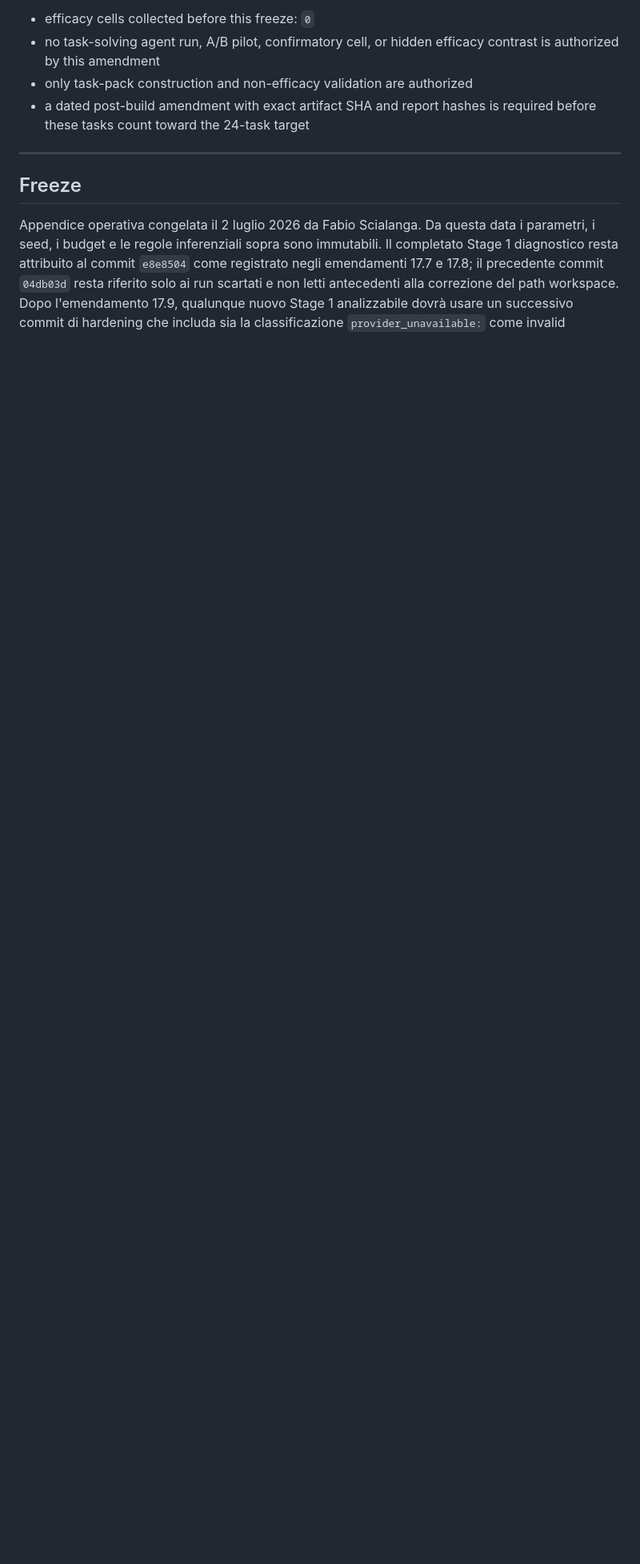
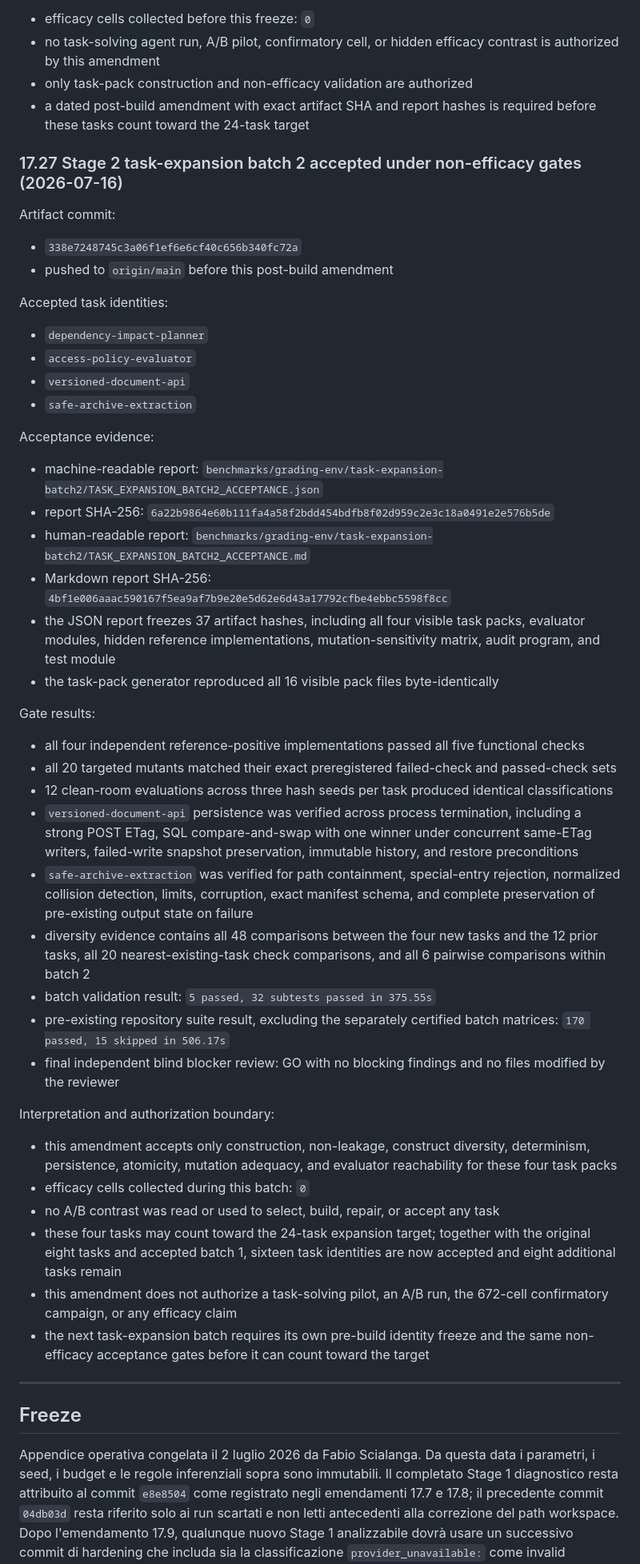
Before and after one commit to fabioscialanga/AgentHarness, a Markdown page: benchmarks/PREREGISTRATION.md, the part around the change. Shown at 80% size. Drawn GitHub-style; blank space fills up the shorter version.

Commit message:
Record second task expansion acceptance

```diff
--- a/benchmarks/PREREGISTRATION.md
+++ b/benchmarks/PREREGISTRATION.md
@@ -1381,6 +1381,45 @@ Authorization boundary:
 - only task-pack construction and non-efficacy validation are authorized
 - a dated post-build amendment with exact artifact SHA and report hashes is required before these tasks count toward the 24-task target
 
+### 17.27 Stage 2 task-expansion batch 2 accepted under non-efficacy gates (2026-07-16)
+
+Artifact commit:
+- `338e7248745c3a06f1ef6e6cf40c656b340fc72a`
+- pushed to `origin/main` before this post-build amendment
+
+Accepted task identities:
+- `dependency-impact-planner`
+- `access-policy-evaluator`
+- `versioned-document-api`
+- `safe-archive-extraction`
+
+Acceptance evidence:
+- machine-readable report: `benchmarks/grading-env/task-expansion-batch2/TASK_EXPANSION_BATCH2_ACCEPTANCE.json`
+- report SHA-256: `6a22b9864e60b111fa4a58f2bdd454bdfb8f02d959c2e3c18a0491e2e576b5de`
+- human-readable report: `benchmarks/grading-env/task-expansion-batch2/TASK_EXPANSION_BATCH2_ACCEPTANCE.md`
+- Markdown report SHA-256: `4bf1e006aaac590167f5ea9af7b9e20e5d62e6d43a17792cfbe4ebbc5598f8cc`
+- the JSON report freezes 37 artifact hashes, including all four visible task packs, evaluator modules, hidden reference implementations, mutation-sensitivity matrix, audit program, and test module
+- the task-pack generator reproduced all 16 visible pack files byte-identically
+
+Gate results:
+- all four independent reference-positive implementations passed all five functional checks
+- all 20 targeted mutants matched their exact preregistered failed-check and passed-check sets
+- 12 clean-room evaluations across three hash seeds per task produced identical classifications
+- `versioned-document-api` persistence was verified across process termination, including a strong POST ETag, SQL compare-and-swap with one winner under concurrent same-ETag writers, failed-write snapshot preservation, immutable history, and restore preconditions
+- `safe-archive-extraction` was verified for path containment, special-entry rejection, normalized collision detection, limits, corruption, exact manifest schema, and complete preservation of pre-existing output state on failure
+- diversity evidence contains all 48 comparisons between the four new tasks and the 12 prior tasks, all 20 nearest-existing-task check comparisons, and all 6 pairwise comparisons within batch 2
+- batch validation result: `5 passed, 32 subtests passed in 375.55s`
+- pre-existing repository suite result, excluding the separately certified batch matrices: `170 passed, 15 skipped in 506.17s`
+- final independent blind blocker review: GO with no blocking findings and no files modified by the reviewer
+
+Interpretation and authorization boundary:
+- this amendment accepts only construction, non-leakage, construct diversity, determinism, persistence, atomicity, mutation adequacy, and evaluator reachability for these four task packs
+- efficacy cells collected during this batch: `0`
+- no A/B contrast was read or used to select, build, repair, or accept any task
+- these four tasks may count toward the 24-task expansion target; together with the original eight tasks and accepted batch 1, sixteen task identities are now accepted and eight additional tasks remain
+- this amendment does not authorize a task-solving pilot, an A/B run, the 672-cell confirmatory campaign, or any efficacy claim
+- the next task-expansion batch requires its own pre-build identity freeze and the same non-efficacy acceptance gates before it can count toward the target
+
 ---
 
 ## Freeze
```
